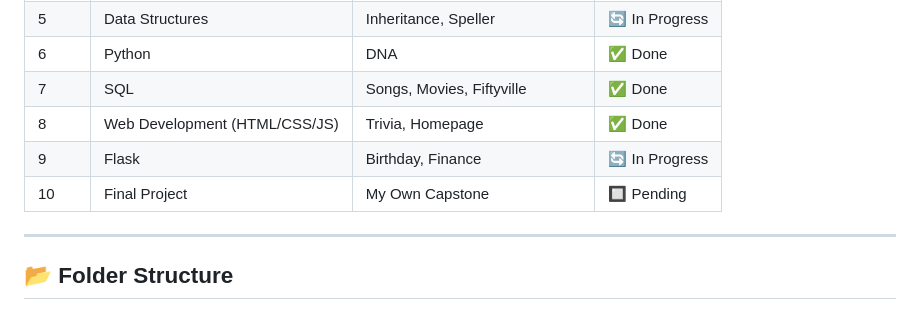
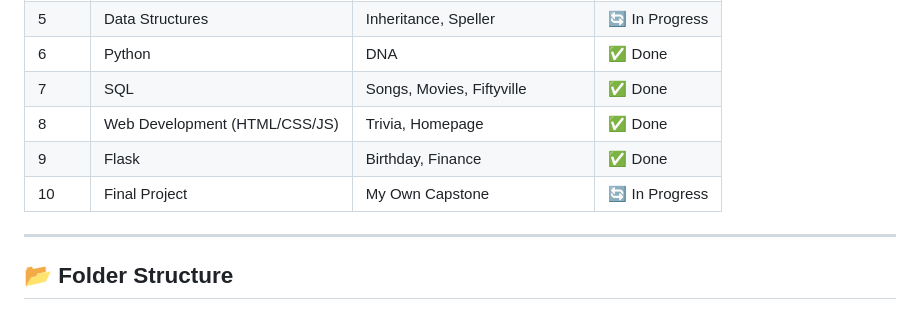
Before and after one commit to Jawad-Ahmad-M/cs50x-SourceCode, a Markdown page: README.md, the part around the change. GitHub-like rendering.

```diff
--- a/README.md
+++ b/README.md
@@ -32,8 +32,8 @@ This repository contains my personal solutions, source code, and notes from the
 | 6    | Python                           | DNA                          | ✅ Done |
 | 7    | SQL                              | Songs, Movies, Fiftyville                       | ✅ Done |
 | 8    | Web Development (HTML/CSS/JS)    | Trivia, Homepage                     | ✅ Done |
-| 9    | Flask                            | Birthday, Finance               | 🔄 In Progress |
-| 10   | Final Project                    | My Own Capstone              | 🔲 Pending |
+| 9    | Flask                            | Birthday, Finance               | ✅ Done |
+| 10   | Final Project                    | My Own Capstone              | 🔄 In Progress |
 
 ---
 
```
